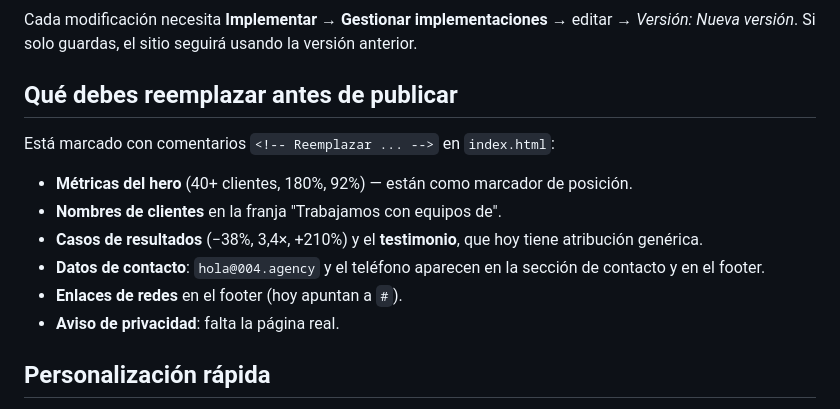
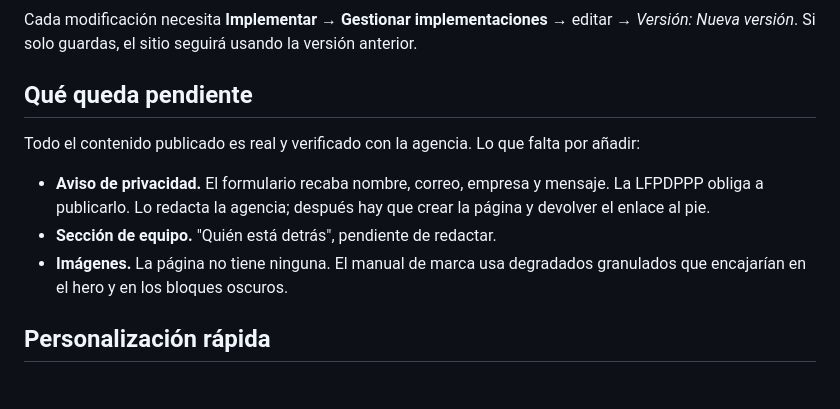
Before and after one commit to ricardocruzbnz/https-github.com-ricardocruzbnz-004-landing, a Markdown page: README.md, the part around the change. Rendered like a GitHub page.

```diff
--- a/README.md
+++ b/README.md
@@ -86,18 +86,17 @@ Cada modificación necesita **Implementar** → **Gestionar implementaciones**
 editar → *Versión: Nueva versión*. Si solo guardas, el sitio seguirá usando la
 versión anterior.
 
-## Qué debes reemplazar antes de publicar
+## Qué queda pendiente
 
-Está marcado con comentarios `<!-- Reemplazar ... -->` en `index.html`:
+Todo el contenido publicado es real y verificado con la agencia. Lo que
+falta por añadir:
 
-- **Métricas del hero** (40+ clientes, 180%, 92%) — están como marcador de posición.
-- **Nombres de clientes** en la franja "Trabajamos con equipos de".
-- **Casos de resultados** (−38%, 3,4×, +210%) y el **testimonio**, que hoy tiene
-  atribución genérica.
-- **Datos de contacto**: `hola@004.agency` y el teléfono aparecen en la sección de
-  contacto y en el footer.
-- **Enlaces de redes** en el footer (hoy apuntan a `#`).
-- **Aviso de privacidad**: falta la página real.
+- **Aviso de privacidad.** El formulario recaba nombre, correo, empresa y
+  mensaje. La LFPDPPP obliga a publicarlo. Lo redacta la agencia; después hay
+  que crear la página y devolver el enlace al pie.
+- **Sección de equipo.** "Quién está detrás", pendiente de redactar.
+- **Imágenes.** La página no tiene ninguna. El manual de marca usa degradados
+  granulados que encajarían en el hero y en los bloques oscuros.
 
 ## Personalización rápida
 
```
Also changed, not shown: CLAUDE.md (added, +110 -0 lines).
